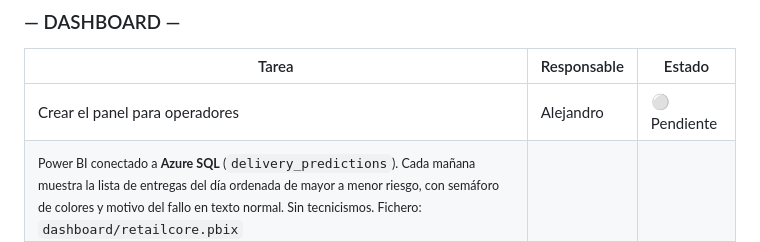
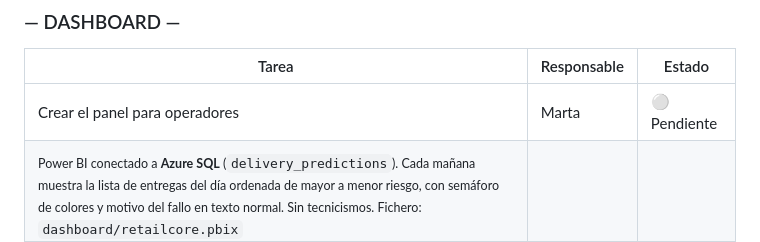
Before and after one commit to alejandrobtez/RetailCoreLogistics, a Markdown page: README.md, the part around the change. GitHub-like rendering.

```diff
--- a/README.md
+++ b/README.md
@@ -60,7 +60,7 @@ Pipeline de ML desplegado sobre **Microsoft Azure**: datos en Blob Storage, hist
 
 | Tarea | Responsable | Estado |
 |---|---|---|
-| Crear el panel para operadores | Alejandro | ⚪ Pendiente |
+| Crear el panel para operadores | Marta | ⚪ Pendiente |
 | <sub>Power BI conectado a **Azure SQL** (`delivery_predictions`). Cada mañana muestra la lista de entregas del día ordenada de mayor a menor riesgo, con semáforo de colores y motivo del fallo en texto normal. Sin tecnicismos. Fichero: `dashboard/retailcore.pbix`</sub> | | |
 | ⭐ Añadir mapa de zonas de riesgo | Borja | ⚪ Pendiente |
 | <sub>Dentro del dashboard, un mapa de las 4 ciudades que colorea las zonas según cuántas entregas en riesgo tienen ese día. Datos del mapa desde Azure SQL, agregados por `city` + `zone`. De un vistazo el operador sabe dónde se concentran los problemas.</sub> | | |
```
